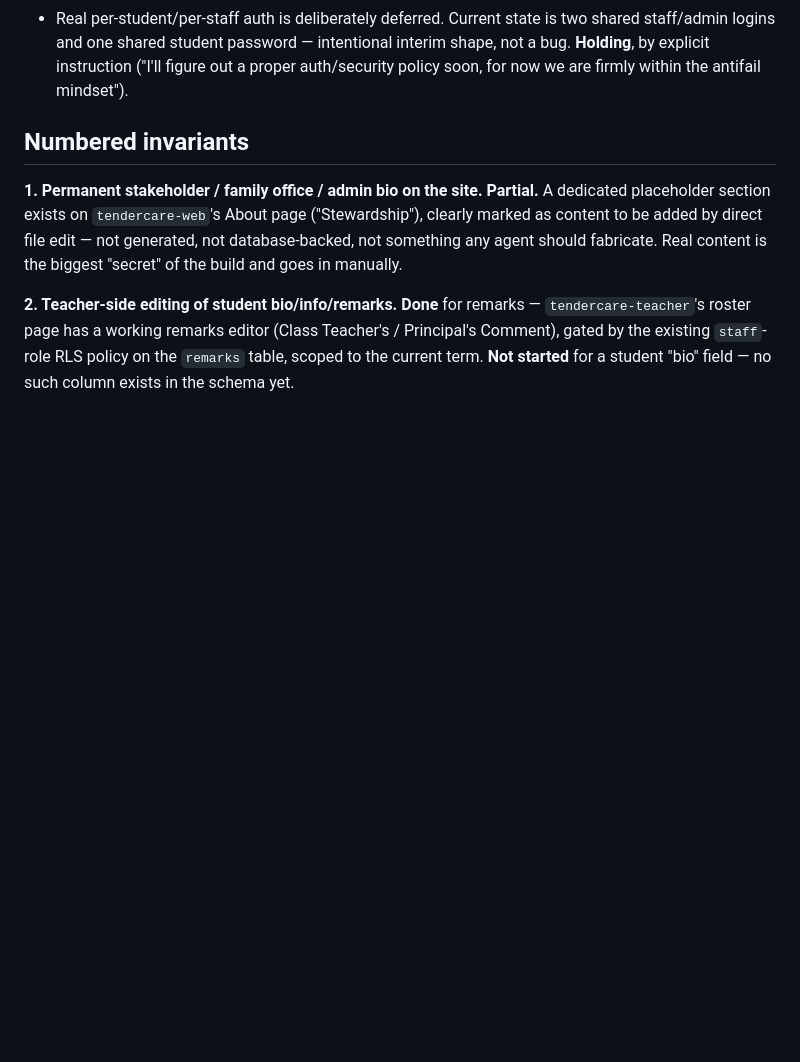
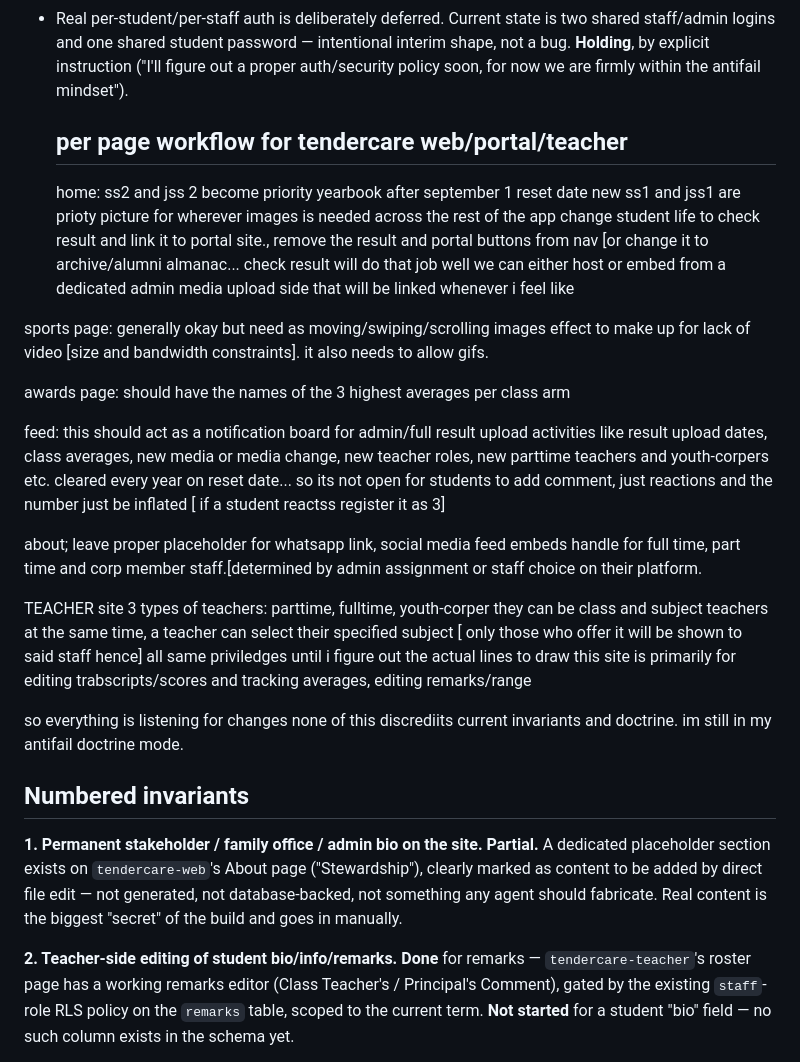
Before and after one commit to artificialiman/Teacher-care, a Markdown page: handoff/INVARIANTS.md, the part around the change. Rendered like a GitHub page; blank space fills up the shorter version.

```diff
--- a/handoff/INVARIANTS.md
+++ b/handoff/INVARIANTS.md
@@ -31,6 +31,35 @@ opposite).
   password — intentional interim shape, not a bug. **Holding**, by
   explicit instruction ("I'll figure out a proper auth/security policy
   soon, for now we are firmly within the antifail mindset").
+
+  ## per page workflow for tendercare web/portal/teacher
+  home:
+ss2 and jss 2 become priority yearbook after september 1 reset date
+new ss1 and jss1 are prioty picture for wherever  images is needed across the rest of the app
+change student life to check result and link it to portal site., remove the result and portal buttons from nav [or change it to archive/alumni almanac... check result will do that job well
+we can either host or embed from a dedicated admin media upload side that will be linked whenever i feel like
+
+sports page:
+generally okay but need as moving/swiping/scrolling images effect to make up for lack of  video [size and bandwidth constraints]. it also needs to allow gifs.
+
+awards page:
+should have the names of the 3 highest averages per class arm
+
+feed:
+this should act as a notification board for admin/full result upload activities like result upload dates, class averages, new media or media change, new teacher roles, new parttime teachers and youth-corpers etc. cleared every year on reset date... so its not open for students to add comment, just reactions and the number just be inflated [ if a student reactss register it as 3]
+
+about;
+leave proper placeholder for whatsapp link, social media feed embeds
+handle for full time, part time and corp member staff.[determined by admin assignment or staff choice on their platform.
+
+TEACHER site
+3 types of teachers: parttime, fulltime, youth-corper
+they can be class and subject teachers at the same time,  a teacher can select their specified subject [ only those who offer it will be shown to said staff hence]
+all same priviledges until i figure out the actual lines to draw
+this site is primarily for editing trabscripts/scores and tracking averages, editing remarks/range
+
+so everything is listening for changes
+none of this discrediits current invariants and doctrine. im still in my antifail doctrine mode.
 
 ## Numbered invariants
 
```
